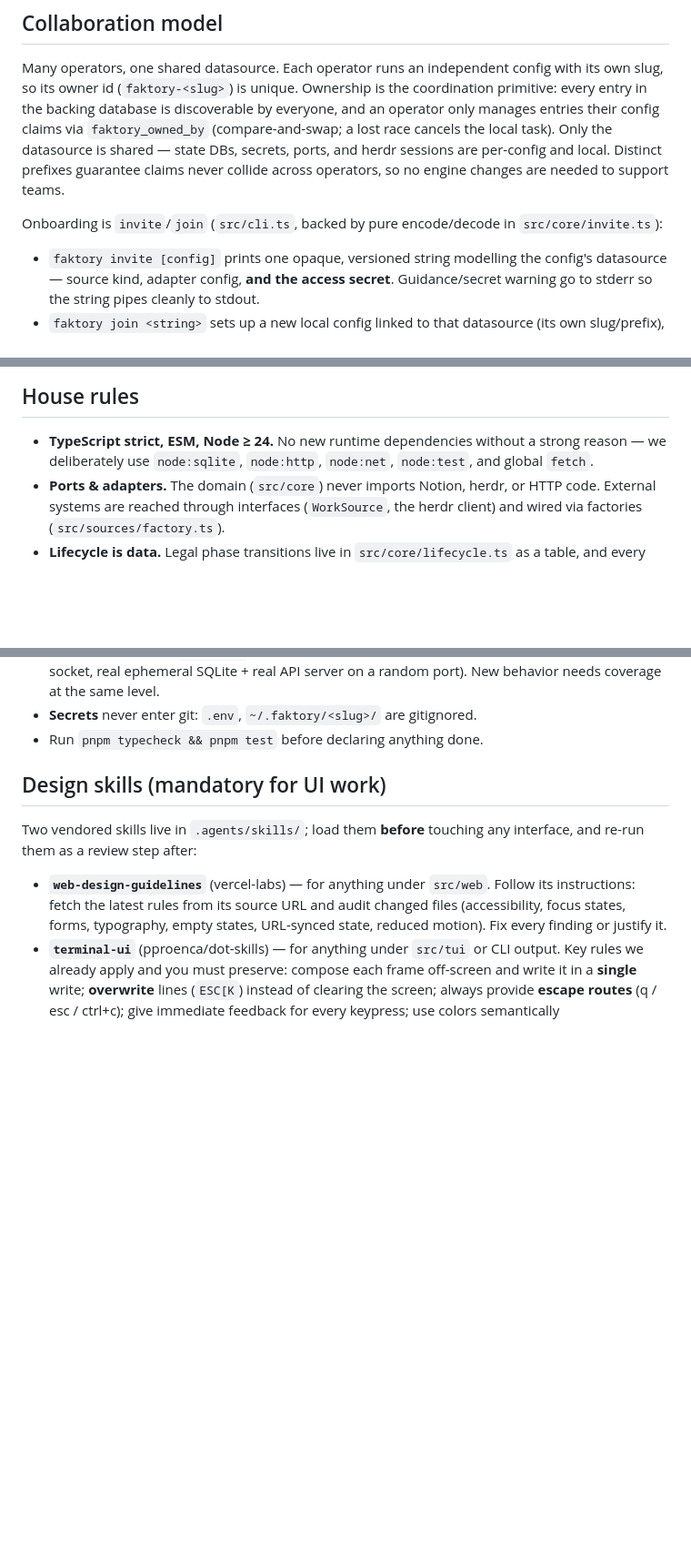
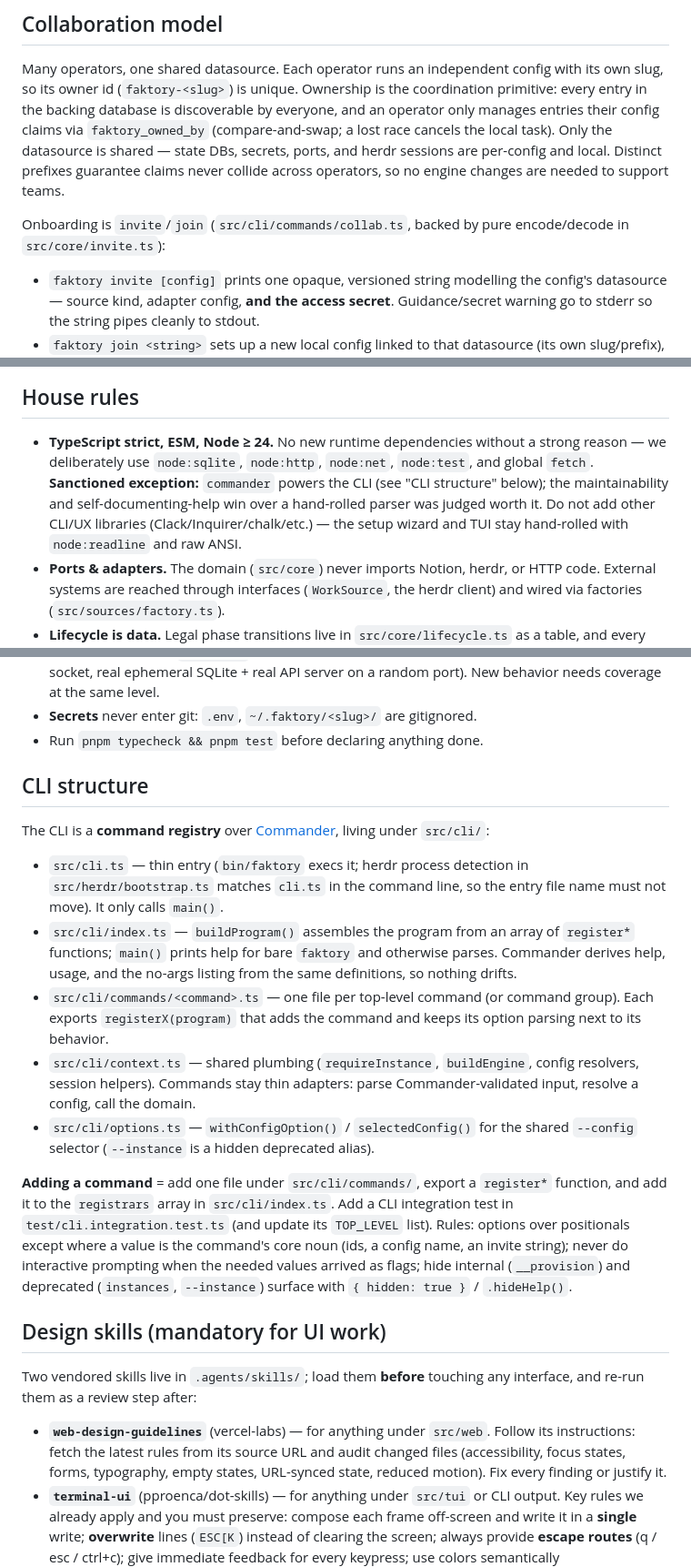
Before and after one commit to miguelff/faktory, a Markdown page: AGENTS.md, 3 parts joined by grey strips. Shown at 91% size. Drawn GitHub-style; blank space fills up the shorter version.

```diff
--- a/AGENTS.md
+++ b/AGENTS.md
@@ -19,8 +19,8 @@ the datasource is shared — state DBs, secrets, ports, and herdr sessions are
 per-config and local. Distinct prefixes guarantee claims never collide across
 operators, so no engine changes are needed to support teams.
 
-Onboarding is `invite`/`join` (`src/cli.ts`, backed by pure encode/decode in
-`src/core/invite.ts`):
+Onboarding is `invite`/`join` (`src/cli/commands/collab.ts`, backed by pure
+encode/decode in `src/core/invite.ts`):
 
 - `faktory invite [config]` prints one opaque, versioned string modelling the
   config's datasource — source kind, adapter config, **and the access secret**.
@@ -39,7 +39,11 @@ broad) so duplicate-join detection keeps working.
 
 - **TypeScript strict, ESM, Node ≥ 24.** No new runtime dependencies without a
   strong reason — we deliberately use `node:sqlite`, `node:http`, `node:net`,
-  `node:test`, and global `fetch`.
+  `node:test`, and global `fetch`. **Sanctioned exception:** `commander` powers
+  the CLI (see "CLI structure" below); the maintainability and
+  self-documenting-help win over a hand-rolled parser was judged worth it. Do
+  not add other CLI/UX libraries (Clack/Inquirer/chalk/etc.) — the setup wizard
+  and TUI stay hand-rolled with `node:readline` and raw ANSI.
 - **Ports & adapters.** The domain (`src/core`) never imports Notion, herdr, or
   HTTP code. External systems are reached through interfaces (`WorkSource`,
   the herdr client) and wired via factories (`src/sources/factory.ts`).
@@ -54,6 +58,36 @@ broad) so duplicate-join detection keeps working.
   a random port). New behavior needs coverage at the same level.
 - **Secrets** never enter git: `.env`, `~/.faktory/<slug>/` are gitignored.
 - Run `pnpm typecheck && pnpm test` before declaring anything done.
+
+## CLI structure
+
+The CLI is a **command registry** over [Commander](https://github.com/tj/commander.js),
+living under `src/cli/`:
+
+- `src/cli.ts` — thin entry (`bin/faktory` execs it; herdr process detection in
+  `src/herdr/bootstrap.ts` matches `cli.ts` in the command line, so the entry
+  file name must not move). It only calls `main()`.
+- `src/cli/index.ts` — `buildProgram()` assembles the program from an array of
+  `register*` functions; `main()` prints help for bare `faktory` and otherwise
+  parses. Commander derives help, usage, and the no-args listing from the same
+  definitions, so nothing drifts.
+- `src/cli/commands/<command>.ts` — one file per top-level command (or command
+  group). Each exports `registerX(program)` that adds the command and keeps its
+  option parsing next to its behavior.
+- `src/cli/context.ts` — shared plumbing (`requireInstance`, `buildEngine`,
+  config resolvers, session helpers). Commands stay thin adapters: parse
+  Commander-validated input, resolve a config, call the domain.
+- `src/cli/options.ts` — `withConfigOption()` / `selectedConfig()` for the
+  shared `--config` selector (`--instance` is a hidden deprecated alias).
+
+**Adding a command** = add one file under `src/cli/commands/`, export a
+`register*` function, and add it to the `registrars` array in
+`src/cli/index.ts`. Add a CLI integration test in `test/cli.integration.test.ts`
+(and update its `TOP_LEVEL` list). Rules: options over positionals except where
+a value is the command's core noun (ids, a config name, an invite string);
+never do interactive prompting when the needed values arrived as flags; hide
+internal (`__provision`) and deprecated (`instances`, `--instance`) surface with
+`{ hidden: true }` / `.hideHelp()`.
 
 ## Design skills (mandatory for UI work)
 
```
Also changed, not shown: other parts of AGENTS.md (+1 -0 lines), PLAN.md (+8 -2 lines), README.md (+39 -4 lines).
